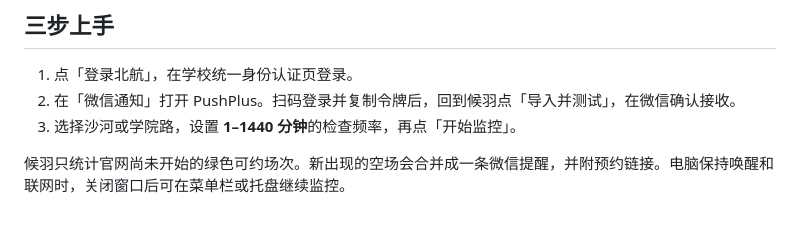
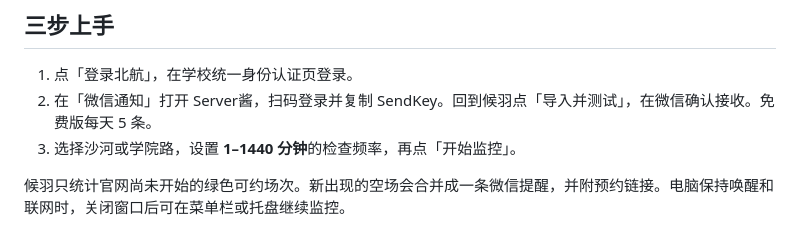
Before and after one commit to squarezier/BUAA-Badminton-Court-Detector, a Markdown page: README.md, the part around the change. Rendered like a GitHub page.

Commit message:
Add free ServerChan notifications for WeChat

```diff
--- a/README.md
+++ b/README.md
@@ -17,7 +17,7 @@ macOS 需要 13 或更新版本。完整解压后，Mac 打开「候羽」，Win
 ## 三步上手
 
 1. 点「登录北航」，在学校统一身份认证页登录。
-2. 在「微信通知」打开 PushPlus。扫码登录并复制令牌后，回到候羽点「导入并测试」，在微信确认接收。
+2. 在「微信通知」打开 Server酱，扫码登录并复制 SendKey。回到候羽点「导入并测试」，在微信确认接收。免费版每天 5 条。
 3. 选择沙河或学院路，设置 **1–1440 分钟**的检查频率，再点「开始监控」。
 
 候羽只统计官网尚未开始的绿色可约场次。新出现的空场会合并成一条微信提醒，并附预约链接。电脑保持唤醒和联网时，关闭窗口后可在菜单栏或托盘继续监控。
```
Also changed, not shown: docs/guide.md (+5 -5 lines), docs/monitor.png, 7 other files.
